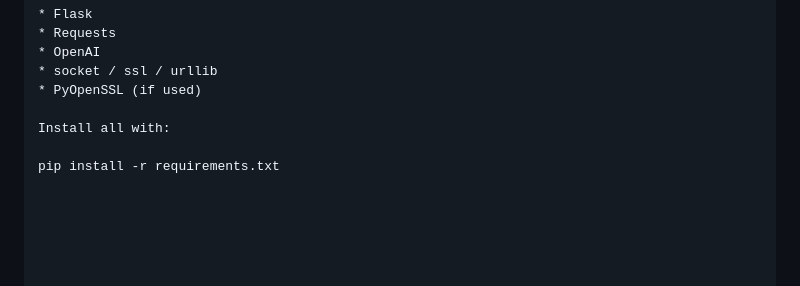
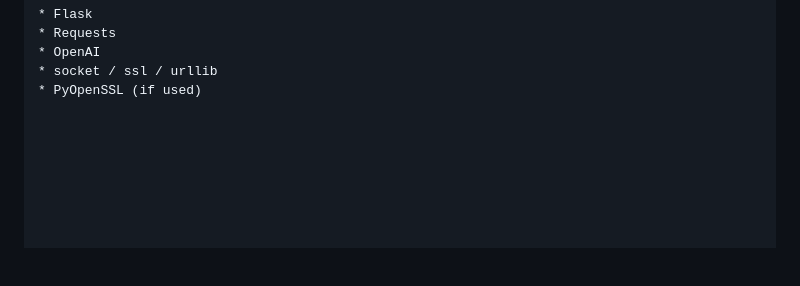
Before and after one commit to varunmuchanapally/FCSAP-SafeURL, a Markdown page: README.md, the part around the change. GitHub-like rendering; blank space fills up the shorter version.

```diff
--- a/README.md
+++ b/README.md
@@ -116,9 +116,7 @@ List of important packages:
 * socket / ssl / urllib
 * PyOpenSSL (if used)
 
-Install all with:
 
-pip install -r requirements.txt
 
 
 
```
